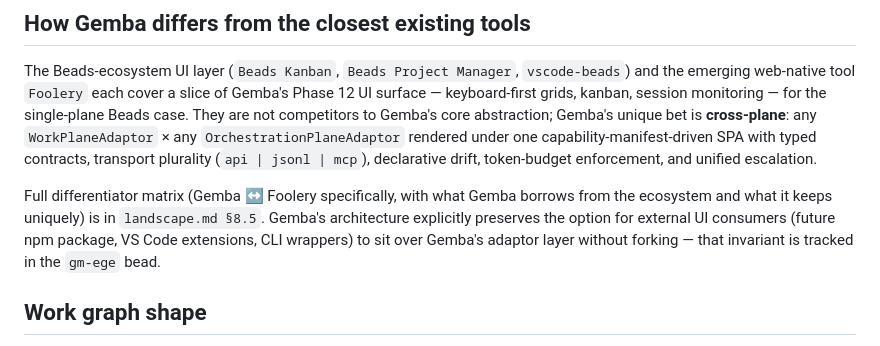
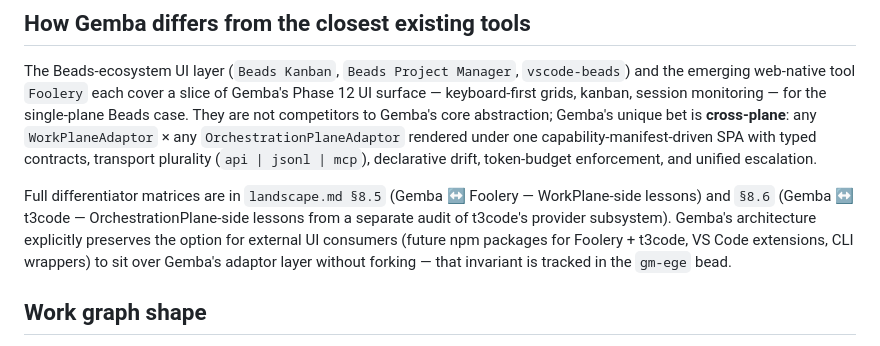
Before and after one commit to MikeBengtson/gemba-prime, a Markdown page: README.md, the part around the change. GitHub-like rendering.

```diff
--- a/README.md
+++ b/README.md
@@ -99,7 +99,7 @@ Landed-`AgentGroup` review; molecule step-by-step replay (prompts + outputs + ch
 
 The Beads-ecosystem UI layer (`Beads Kanban`, `Beads Project Manager`, `vscode-beads`) and the emerging web-native tool `Foolery` each cover a slice of Gemba's Phase 12 UI surface — keyboard-first grids, kanban, session monitoring — for the single-plane Beads case. They are not competitors to Gemba's core abstraction; Gemba's unique bet is **cross-plane**: any `WorkPlaneAdaptor` × any `OrchestrationPlaneAdaptor` rendered under one capability-manifest-driven SPA with typed contracts, transport plurality (`api | jsonl | mcp`), declarative drift, token-budget enforcement, and unified escalation.
 
-Full differentiator matrix (Gemba ↔ Foolery specifically, with what Gemba borrows from the ecosystem and what it keeps uniquely) is in `landscape.md §8.5`. Gemba's architecture explicitly preserves the option for external UI consumers (future npm package, VS Code extensions, CLI wrappers) to sit over Gemba's adaptor layer without forking — that invariant is tracked in the `gm-ege` bead.
+Full differentiator matrices are in `landscape.md §8.5` (Gemba ↔ Foolery — WorkPlane-side lessons) and `§8.6` (Gemba ↔ t3code — OrchestrationPlane-side lessons from a separate audit of t3code's provider subsystem). Gemba's architecture explicitly preserves the option for external UI consumers (future npm packages for Foolery + t3code, VS Code extensions, CLI wrappers) to sit over Gemba's adaptor layer without forking — that invariant is tracked in the `gm-ege` bead.
 
 ## Work graph shape
 
```
Also changed, not shown: RFC.md (+1 -1 lines), landscape.md (+35 -1 lines).
